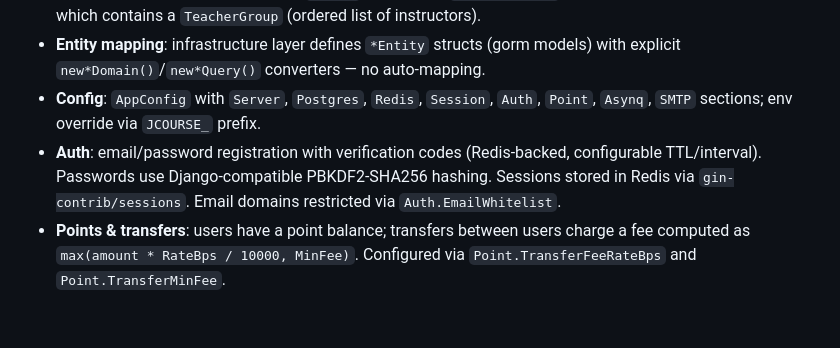
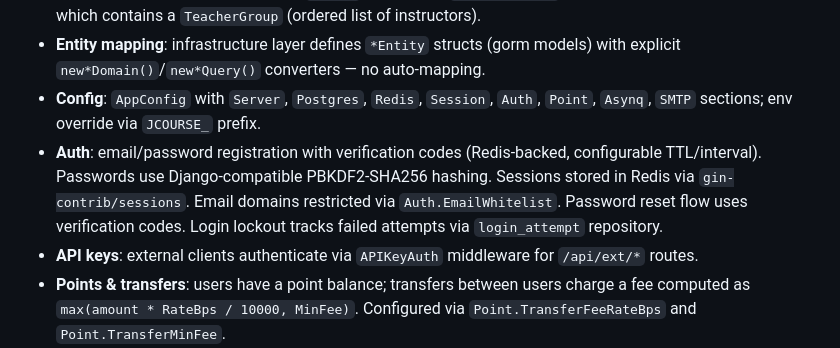
Before and after one commit to RinnMoe/CHDXK, a Markdown page: backend/CLAUDE.md, the part around one of its changes. GitHub-like rendering; blank space fills up the shorter version.

```diff
--- a/backend/CLAUDE.md
+++ b/backend/CLAUDE.md
@@ -62,7 +71,8 @@ internal/
 - **OfferedCourse and TeacherGroup**: `Course` aggregates `OfferedCourse` (a specific semester offering) which contains a `TeacherGroup` (ordered list of instructors).
 - **Entity mapping**: infrastructure layer defines `*Entity` structs (gorm models) with explicit `new*Domain()`/`new*Query()` converters — no auto-mapping.
 - **Config**: `AppConfig` with `Server`, `Postgres`, `Redis`, `Session`, `Auth`, `Point`, `Asynq`, `SMTP` sections; env override via `JCOURSE_` prefix.
-- **Auth**: email/password registration with verification codes (Redis-backed, configurable TTL/interval). Passwords use Django-compatible PBKDF2-SHA256 hashing. Sessions stored in Redis via `gin-contrib/sessions`. Email domains restricted via `Auth.EmailWhitelist`.
+- **Auth**: email/password registration with verification codes (Redis-backed, configurable TTL/interval). Passwords use Django-compatible PBKDF2-SHA256 hashing. Sessions stored in Redis via `gin-contrib/sessions`. Email domains restricted via `Auth.EmailWhitelist`. Password reset flow uses verification codes. Login lockout tracks failed attempts via `login_attempt` repository.
+- **API keys**: external clients authenticate via `APIKeyAuth` middleware for `/api/ext/*` routes.
 - **Points & transfers**: users have a point balance; transfers between users charge a fee computed as `max(amount * RateBps / 10000, MinFee)`. Configured via `Point.TransferFeeRateBps` and `Point.TransferMinFee`.
 - **Async tasks**: `domain/task` defines `Task` and `Enqueuer` interfaces and a package-level `Enqueue` function backed by a global enqueuer (set via `task.SetEnqueuer`). `infrastructure/task` provides the asynq-backed implementation. `interface/async` builds the asynq `ServeMux` and registers handlers. The API process injects the enqueuer at startup; `cmd/taskworker` runs the asynq server with graceful shutdown on SIGINT/SIGTERM.
 
```
Also changed, not shown: other parts of backend/CLAUDE.md (+56 -32 lines).
